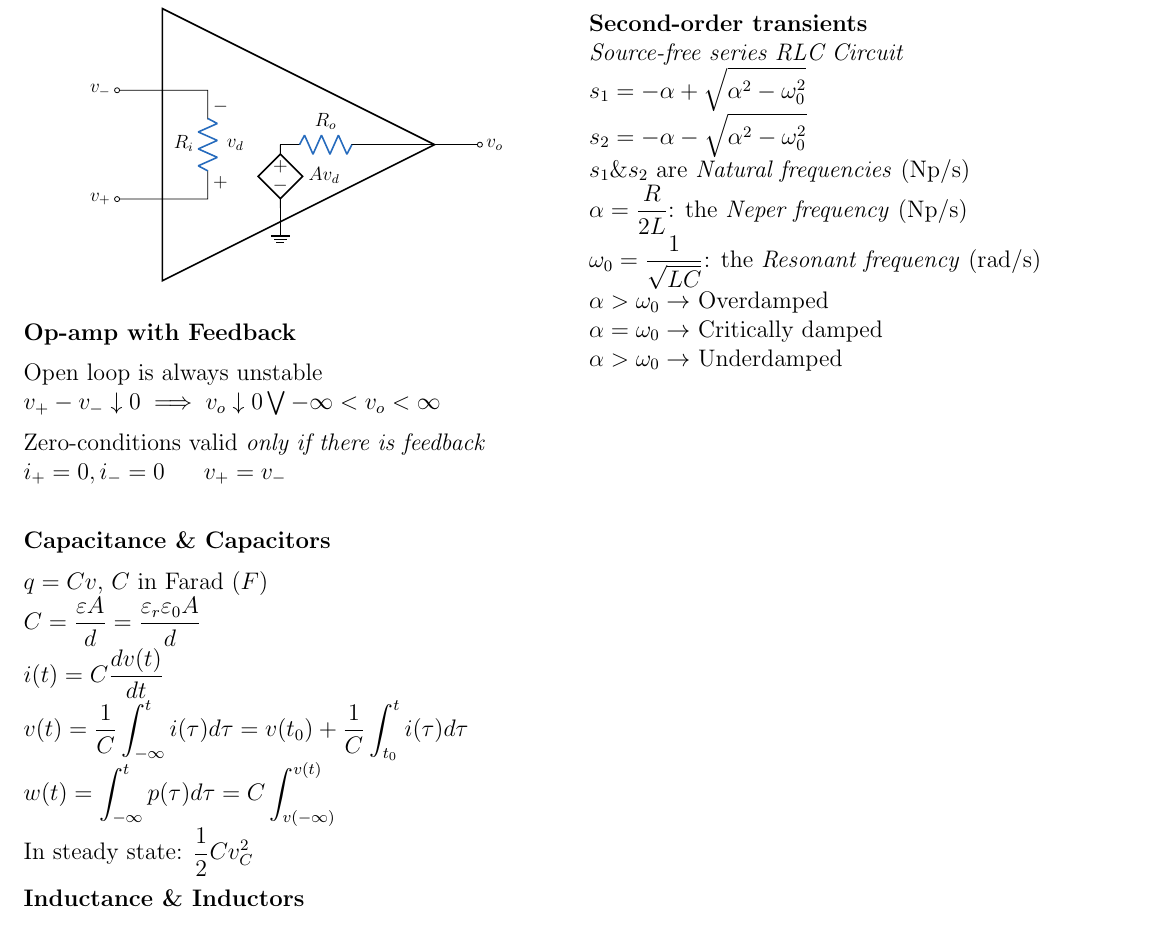
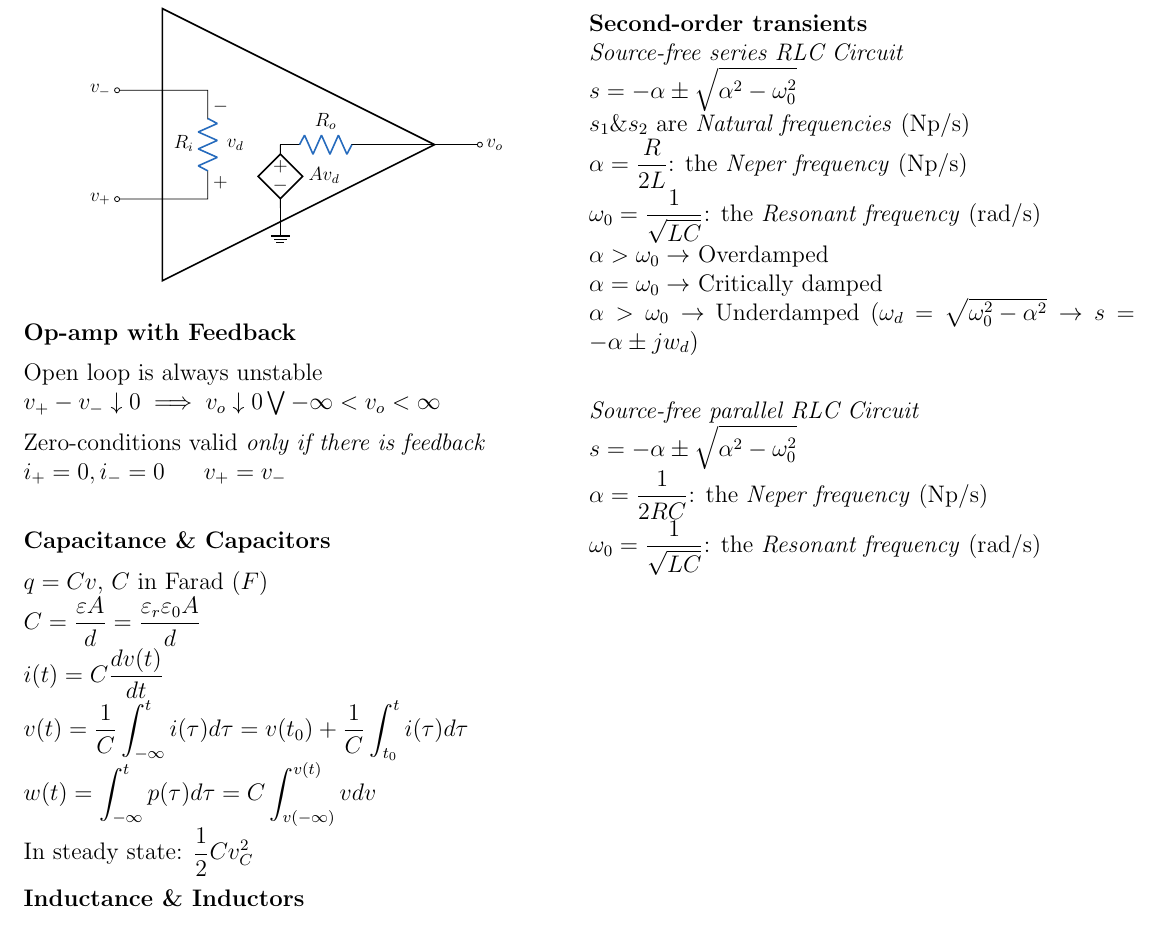
Before and after one commit to simonzweers/lca-cheatsheet, a LaTeX document (main.tex): part of page 2 of 2, cut so that both start at the same text. Compiled offline with pdfLaTeX.

Commit message:
Added src-free RLC circuit

```diff
--- a/main.tex
+++ b/main.tex
@@ -248,7 +248,7 @@ $\displaystyle q=Cv$, $C$ in Farad ($F$) \\
 $\displaystyle C = \frac{\varepsilon A}{d} = \frac{\varepsilon_r\varepsilon_0A}{d}$ \\
 $\displaystyle i(t) = C\frac{dv(t)}{dt}$\\
 $\displaystyle v(t) = \frac1C \int_{-\infty}^{t}i(\tau)d\tau = v(t_0) + \frac1C \int_{t_0}^{t}i(\tau)d\tau  $ \\
-$\displaystyle w(t) = \int_{-\infty}^{t}p(\tau)d\tau = C \int_{v(-\infty)}^{v(t)}$\\
+$\displaystyle w(t) = \int_{-\infty}^{t}p(\tau)d\tau = C \int_{v(-\infty)}^{v(t)}vdv$\\
 In steady state: $\displaystyle \frac12 C v_C^2$
 
 \textbf{Inductance \& Inductors}
@@ -278,13 +278,17 @@ $\displaystyle x(t) = x(\infty) + \left[ x(0+) - x(\infty) \right] e^{-t/\tau}$
 
 \textbf{Second-order transients}\\
 \textit{Source-free series RLC Circuit} \\
-$\displaystyle s_1  = - \alpha + \sqrt{\alpha^2 - \omega_0^2}$ \\
-$\displaystyle s_2  = - \alpha - \sqrt{\alpha^2 - \omega_0^2}$ \\
+$\displaystyle s  = - \alpha \pm \sqrt{\alpha^2 - \omega_0^2}$ \\
 $s_1 \& s_2$ are \textit{Natural frequencies} (\si{Np/s}) \\
 $\displaystyle \alpha = \frac{R}{2L}$: the \textit{Neper frequency} (\si{Np/s}) \\
 $\displaystyle \omega_0 = \frac{1}{\sqrt{LC}}$: the \textit{Resonant frequency} (\si{rad/s})\\
 $\alpha > \omega_0 \to $ Overdamped\\
 $\alpha = \omega_0 \to $ Critically damped\\
-$\alpha > \omega_0 \to $ Underdamped\\
+$\alpha > \omega_0 \to $ Underdamped ($\omega_d = \sqrt{\omega_0^2 - \alpha^2} \to s = -\alpha \pm jw_d$)\\
+
+\textit{Source-free parallel RLC Circuit} \\
+$\displaystyle s  = - \alpha \pm \sqrt{\alpha^2 - \omega_0^2}$ \\
+$\displaystyle \alpha = \frac{1}{2RC}$: the \textit{Neper frequency} (\si{Np/s}) \\
+$\displaystyle \omega_0 = \frac{1}{\sqrt{LC}}$: the \textit{Resonant frequency} (\si{rad/s})\\
 
 \end{document}
```
